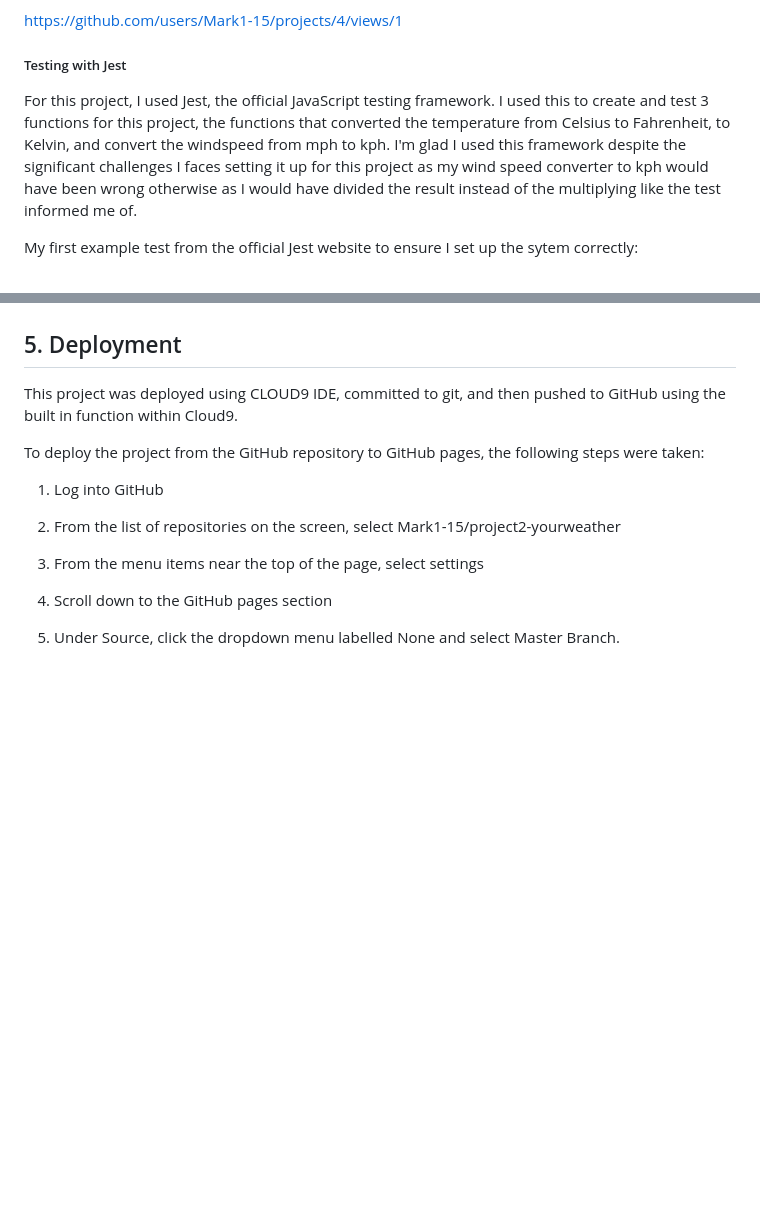
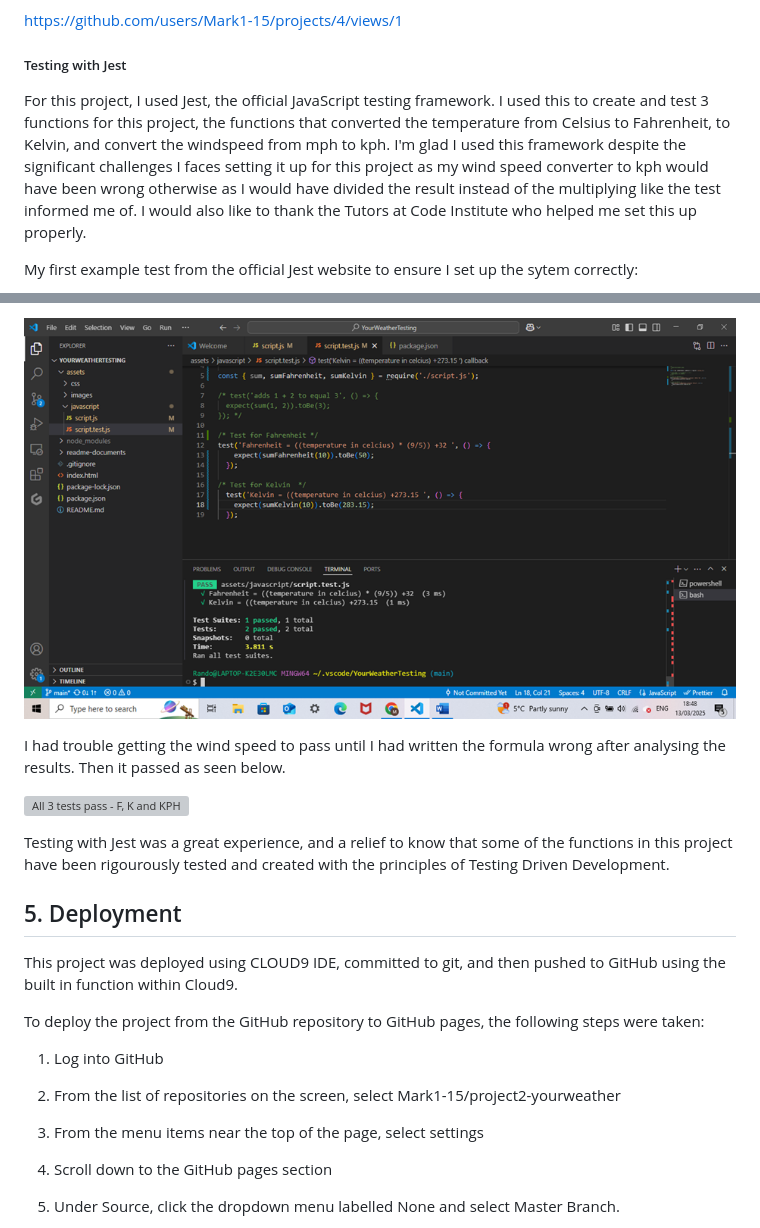
Before and after one commit to Mark1-15/project2-yourweather, a Markdown page: README.md, 2 parts joined by grey strips. Drawn GitHub-style; pictures changed too: assets/images/README.md-images/image26.png (added); blank space fills up the shorter version; grey boxes are pictures that could not be loaded.

```diff
--- a/README.md
+++ b/README.md
@@ -316,7 +316,7 @@ https://github.com/users/Mark1-15/projects/4/views/1
 
 ##### Testing with Jest
 
-For this project, I used Jest, the official JavaScript testing framework. I used this to create and test 3 functions for this project, the functions that converted the temperature from Celsius to Fahrenheit, to Kelvin, and convert the windspeed from mph to kph. I'm glad I used this framework despite the significant challenges I faces setting it up for this project as my wind speed converter to kph would have been wrong otherwise as I would have divided the result instead of the multiplying like the test informed me of.
+For this project, I used Jest, the official JavaScript testing framework. I used this to create and test 3 functions for this project, the functions that converted the temperature from Celsius to Fahrenheit, to Kelvin, and convert the windspeed from mph to kph. I'm glad I used this framework despite the significant challenges I faces setting it up for this project as my wind speed converter to kph would have been wrong otherwise as I would have divided the result instead of the multiplying like the test informed me of. I would also like to thank the Tutors at Code Institute who helped me set this up properly.
 
 My first example test from the official Jest website to ensure I set up the sytem correctly:
 
@@ -324,3 +337,12 @@ My first example test from the official Jest website to ensure I set up the syte
+![K test pass](assets/images/README.md-images/image26.png)
+
+I had trouble getting the wind speed to pass until I had written the formula wrong after analysing the results. Then it passed as seen below.
+
+![All 3 tests pass - F, K and KPH](image.png)
+
+Testing with Jest was a great experience, and a relief to know that some of the functions in this project have been rigourously tested and created with the principles of Testing Driven Development.
+
+
 
 ## 5. Deployment
 
```
Also changed, not shown: other parts of README.md (+14 -1 lines), assets/images/README.md-images/image22.png (renamed from image.png), assets/images/README.md-images/image23.png (added), assets/images/README.md-images/image24.png (added), assets/images/README.md-images/image25.png (added), assets/images/README.md-images/image27.png (added).
